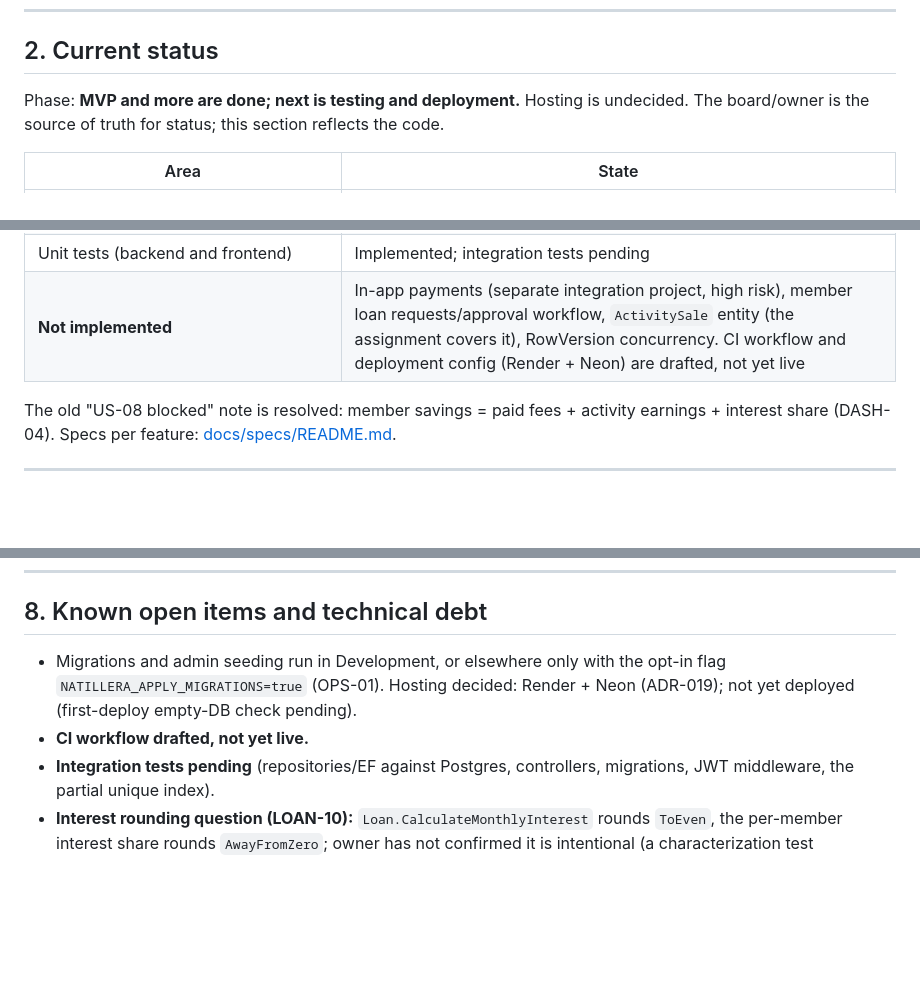
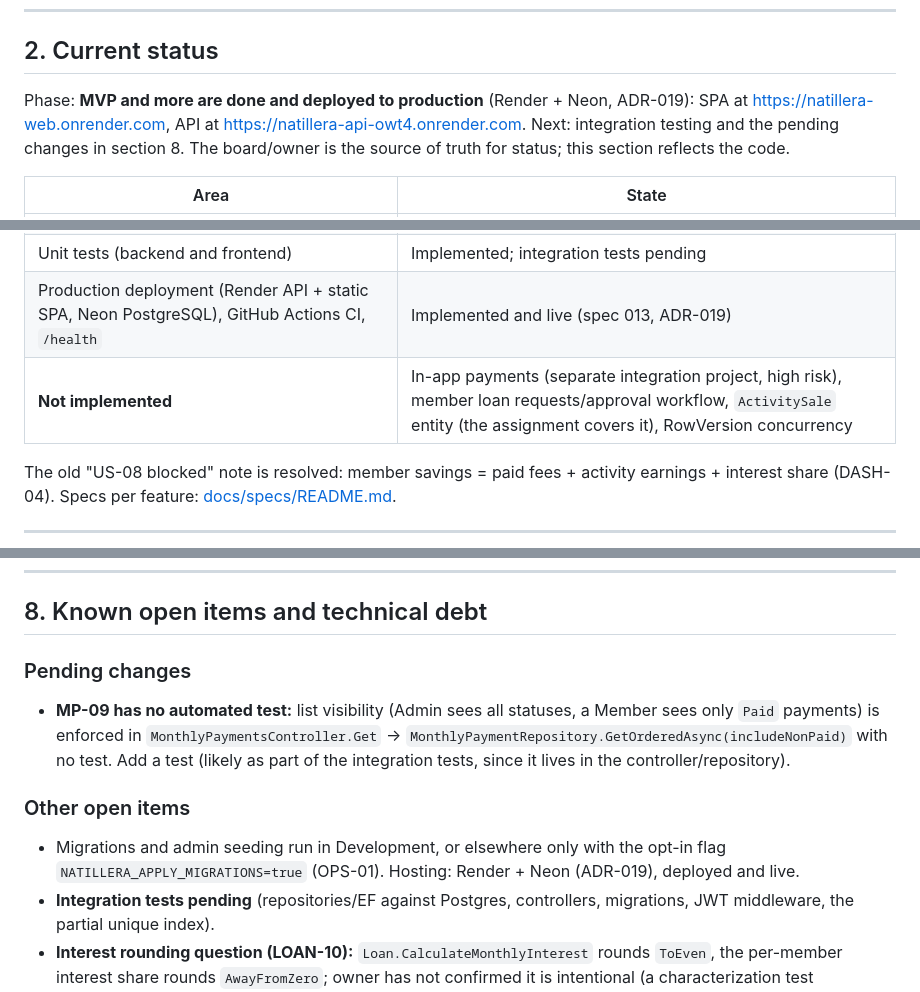
Before and after one commit to JeritoBa/Natillera, a Markdown page: AGENTS.md, 3 parts joined by grey strips. GitHub-like rendering; blank space fills up the shorter version.

Commit message:
docs(agents): mark the app as deployed and list pending changes
The app is live on Render + Neon (ADR-019). Record the MP-09 test gap
as a pending change.

Co-Authored-By: Claude Opus 5.5 <noreply@anthropic.com>

```diff
--- a/AGENTS.md
+++ b/AGENTS.md
@@ -31,7 +31,7 @@ The financial rules in short form (full catalogue with IDs: [docs/business-rules
 
 ## 2. Current status
 
-Phase: **MVP and more are done; next is testing and deployment.** Hosting is undecided. The board/owner is the source of truth for status; this section reflects the code.
+Phase: **MVP and more are done and deployed to production** (Render + Neon, ADR-019): SPA at https://natillera-web.onrender.com, API at https://natillera-api-owt4.onrender.com. Next: integration testing and the pending changes in section 8. The board/owner is the source of truth for status; this section reflects the code.
 
 | Area | State |
 |---|---|
@@ -46,7 +46,8 @@ Phase: **MVP and more are done; next is testing and deployment.** Hosting is und
 | Dashboard (admin and member variants), member savings/earnings | Implemented |
 | Public landing page, mobile-responsive UI | Implemented |
 | Unit tests (backend and frontend) | Implemented; integration tests pending |
-| **Not implemented** | In-app payments (separate integration project, high risk), member loan requests/approval workflow, `ActivitySale` entity (the assignment covers it), RowVersion concurrency. CI workflow and deployment config (Render + Neon) are drafted, not yet live |
+| Production deployment (Render API + static SPA, Neon PostgreSQL), GitHub Actions CI, `/health` | Implemented and live (spec 013, ADR-019) |
+| **Not implemented** | In-app payments (separate integration project, high risk), member loan requests/approval workflow, `ActivitySale` entity (the assignment covers it), RowVersion concurrency |
 
 The old "US-08 blocked" note is resolved: member savings = paid fees + activity earnings + interest share (DASH-04). Specs per feature: [docs/specs/README.md](docs/specs/README.md).
 
@@ -222,8 +223,13 @@ Rule areas: FIN (financial integrity), AUTH, MEM, MP (monthly payments), LOAN, A
 
 ## 8. Known open items and technical debt
 
-- Migrations and admin seeding run in Development, or elsewhere only with the opt-in flag `NATILLERA_APPLY_MIGRATIONS=true` (OPS-01). Hosting decided: Render + Neon (ADR-019); not yet deployed (first-deploy empty-DB check pending).
-- **CI workflow drafted, not yet live.**
+### Pending changes
+
+- **MP-09 has no automated test:** list visibility (Admin sees all statuses, a Member sees only `Paid` payments) is enforced in `MonthlyPaymentsController.Get` -> `MonthlyPaymentRepository.GetOrderedAsync(includeNonPaid)` with no test. Add a test (likely as part of the integration tests, since it lives in the controller/repository).
+
+### Other open items
+
+- Migrations and admin seeding run in Development, or elsewhere only with the opt-in flag `NATILLERA_APPLY_MIGRATIONS=true` (OPS-01). Hosting: Render + Neon (ADR-019), deployed and live.
 - **Integration tests pending** (repositories/EF against Postgres, controllers, migrations, JWT middleware, the partial unique index).
 - **Interest rounding question (LOAN-10):** `Loan.CalculateMonthlyInterest` rounds `ToEven`, the per-member interest share rounds `AwayFromZero`; owner has not confirmed it is intentional (a characterization test documents current behavior). The method is not used by any service.
 - **RowVersion optimistic concurrency** pending (FIN-11).
```
